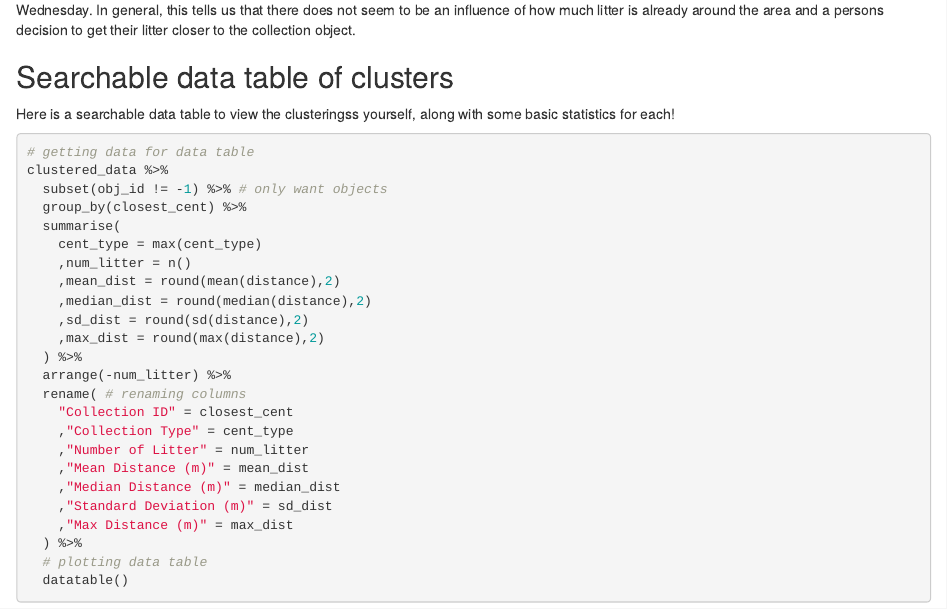
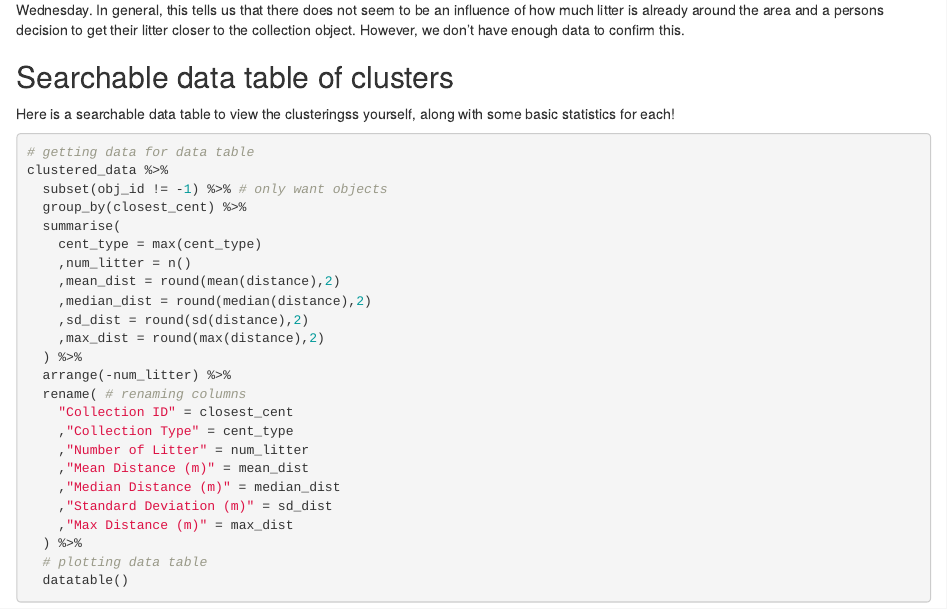
Before and after one commit to Alexander-Kahanek/Rubbish_Clustering, an R Markdown document (rubbish_analysis.Rmd): the page in a window 1100 px wide, from 10100 px down. Rendered offline with R 4.5, knitr and Pandoc, with nearby package versions; drawn as R Markdown's standard HTML page in place of the format the file asks for; some code elsewhere in the file could not run offline.

Commit message:
fixed extras

````diff
--- a/rubbish_analysis.Rmd
+++ b/rubbish_analysis.Rmd
@@ -486,7 +486,7 @@ for (day_r in clustered_data$day %>% unique()){
 
 ```
 
-Here we can see the correlation values for each day. Again, nothing convincing, but we can see a weak correlation between the two variables on Wednesday. In general, this tells us that there does not seem to be an influence of how much litter is already around the area and a persons decision to get their litter closer to the collection object.
+Here we can see the correlation values for each day. Again, nothing convincing, but we can see a weak correlation between the two variables on Wednesday. In general, this tells us that there does not seem to be an influence of how much litter is already around the area and a persons decision to get their litter closer to the collection object. However, we don't have enough data to confirm this.
 
 ## Searchable data table of clusters
 
````
